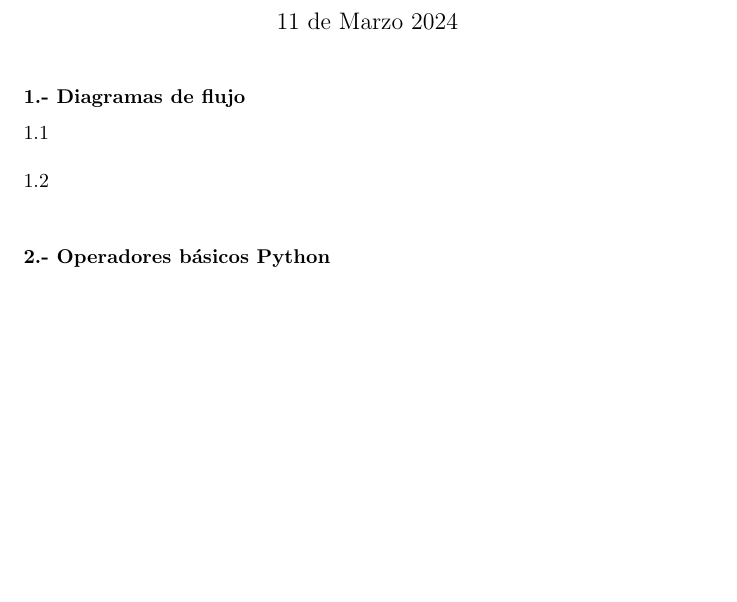
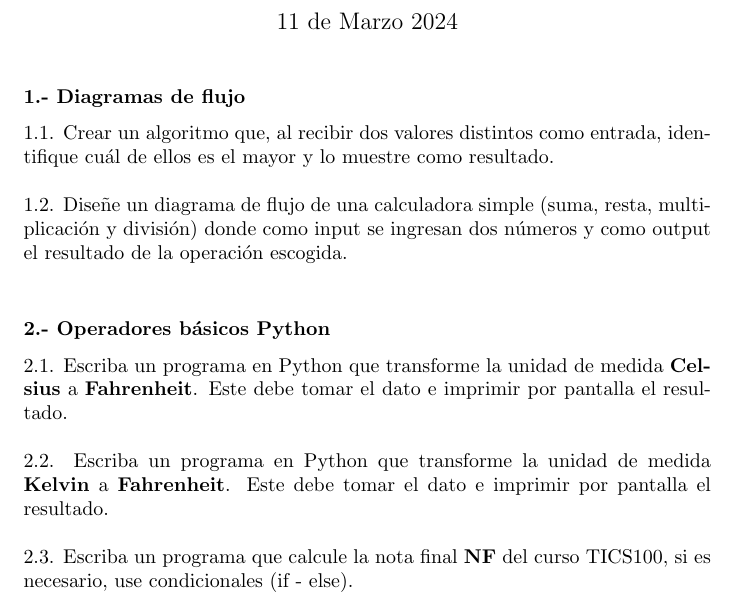
Before and after one commit to BrunoJReyes/AyudantiasTICS100-2024-1, a LaTeX document (ayudantia_1/ayudantia_1.tex): part of the page, cut so that both start at the same text, the shorter picture padded with empty space. Compiled offline with pdfLaTeX.

Commit message:
ayudantia 1 lista

```diff
--- a/ayudantia_1/ayudantia_1.tex
+++ b/ayudantia_1/ayudantia_1.tex
@@ -21,21 +21,21 @@
 \subsubsection*{1.- Diagramas de flujo}
 
 \noindent
-1.1 \\
+1.1. Crear un algoritmo que, al recibir dos valores distintos como entrada, identifique cuál de ellos es el mayor y lo muestre como resultado.\\
 
 \noindent
-1.2 \\
+1.2. Diseñe un diagrama de flujo de una calculadora simple (suma, resta, multiplicación y división) donde como input se ingresan dos números y como output el resultado de la operación escogida. \\
 
 \subsubsection*{2.- Operadores básicos Python}
 
 \noindent
-2.1 \\
+2.1. Escriba un programa en Python que transforme la unidad de medida \textbf{Celsius} a \textbf{Fahrenheit}. Este debe tomar el dato e imprimir por pantalla el resultado.\\
 
 \noindent
-2.2 \\
+2.2. Escriba un programa en Python que transforme la unidad de medida \textbf{Kelvin} a \textbf{Fahrenheit}. Este debe tomar el dato e imprimir por pantalla el resultado.\\
 
 \noindent
-2.3 \\
+2.3. Escriba un programa que calcule la nota final \textbf{NF} del curso TICS100, si es necesario, use condicionales (if - else).  \\
 
 
 
```
Also changed, not shown: 4 other files.
